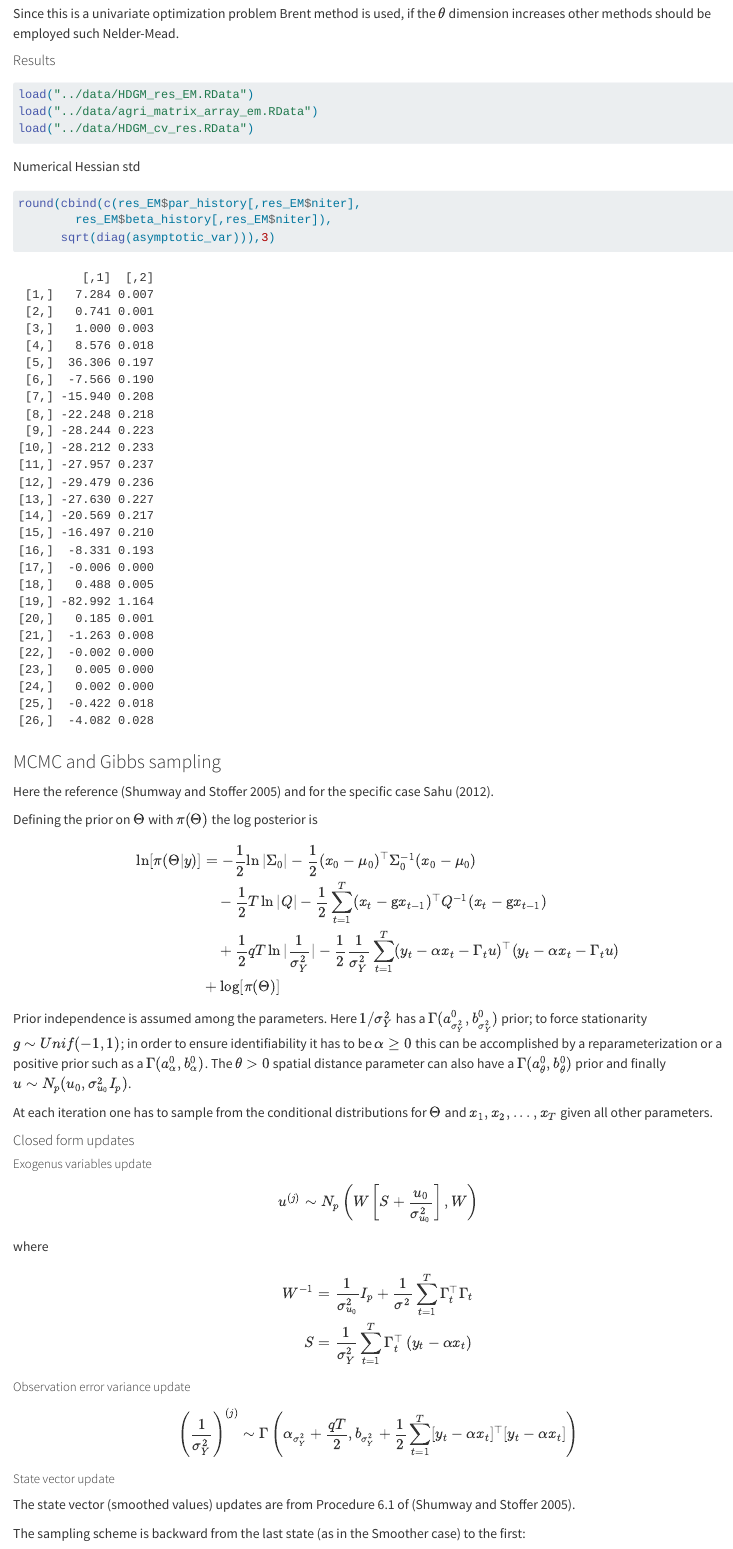
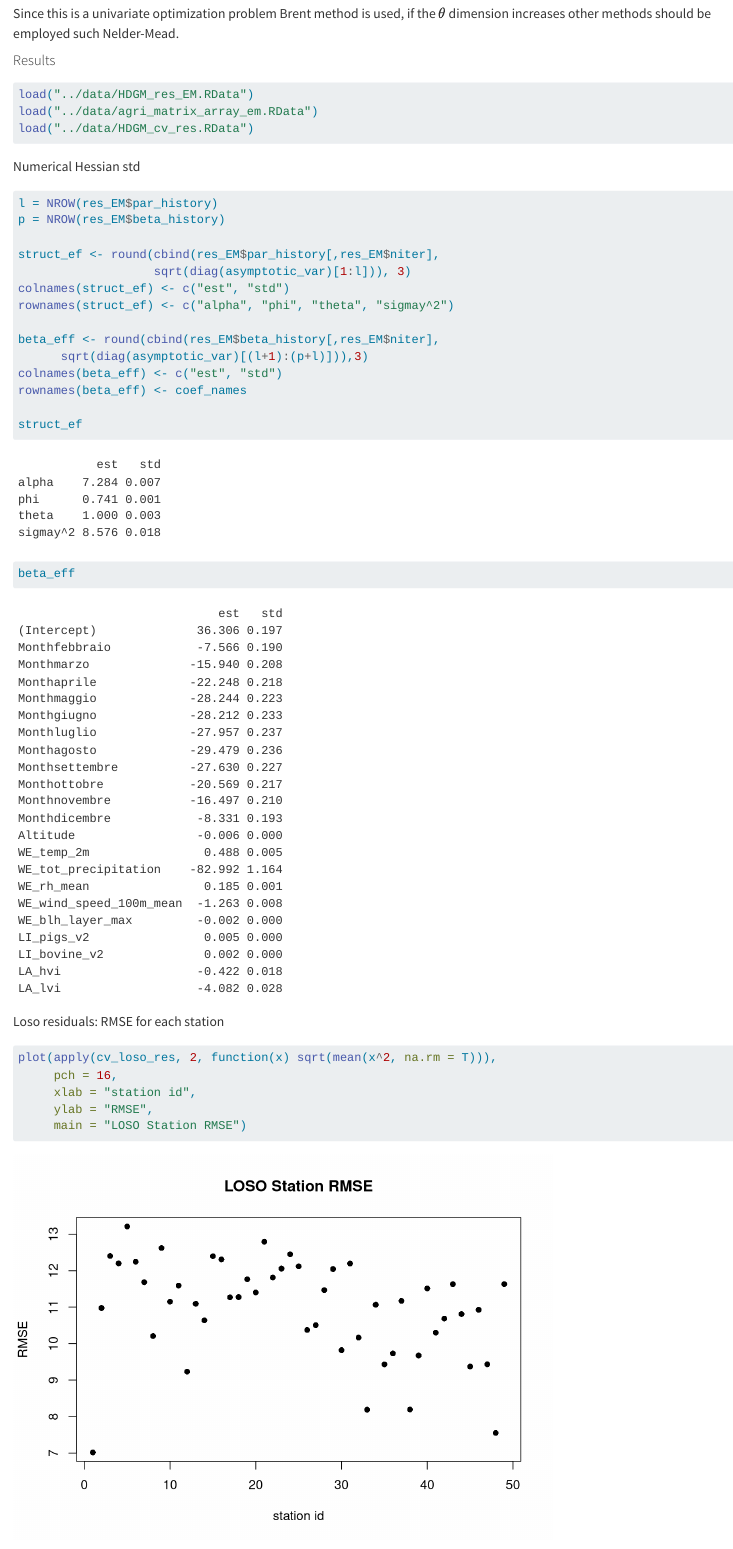
Before and after one commit to pietro-stangherlin/hdgm_em, a Quarto document (doc/gaussian_linear_state_space.qmd): the page in a window 1100 px wide, from 5590 px down. Rendered offline with R 4.5, knitr and Pandoc in place of Quarto, with nearby package versions.

Commit message:
added plots to doc

````diff
--- a/doc/gaussian_linear_state_space.qmd
+++ b/doc/gaussian_linear_state_space.qmd
@@ -294,7 +294,33 @@ load("../data/HDGM_cv_res.RData")
 Numerical Hessian std
 
 ```{r}
+l = NROW(res_EM$par_history)
+p = NROW(res_EM$beta_history)
 
-round(cbind(c(res_EM$par_history[,res_EM$niter],
-        res_EM$beta_history[,res_EM$niter]),
-      sqrt(diag(asymptotic_var))),3)
+struct_ef <- round(cbind(res_EM$par_history[,res_EM$niter],
+                   sqrt(diag(asymptotic_var)[1:l])), 3)
+colnames(struct_ef) <- c("est", "std")
+rownames(struct_ef) <- c("alpha", "phi", "theta", "sigmay^2")
+
+beta_eff <- round(cbind(res_EM$beta_history[,res_EM$niter],
+      sqrt(diag(asymptotic_var)[(l+1):(p+l)])),3)
+colnames(beta_eff) <- c("est", "std")
+rownames(beta_eff) <- coef_names
+
+struct_ef
+beta_eff
+```
+
+Loso residuals: RMSE for each station
+
+```{r}
+plot(apply(cv_loso_res, 2, function(x) sqrt(mean(x^2, na.rm = T))),
+     pch = 16,
+     xlab = "station id",
+     ylab = "RMSE",
+     main = "LOSO Station RMSE")
+```
+
+LOSO residual autocorrelation
+
+```{r}
````
Also changed, not shown: R/hdgm_em.R (+3 -1 lines), data/HDGM_res_EM.RData, doc/gaussian_linear_state_space.html, doc/gaussian_linear_state_space_files/figure-html/unnamed-chunk-3-1.png (added), doc/gaussian_linear_state_space_files/figure-html/unnamed-chunk-4-1.png (added), doc/gaussian_linear_state_space.qmd (2 more changed lines).
